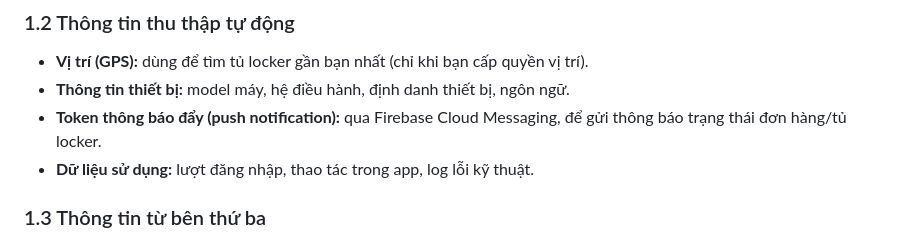
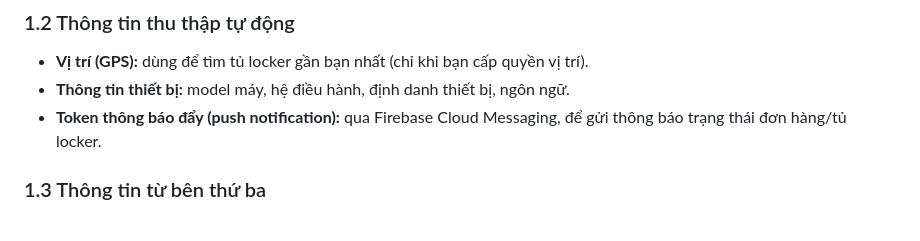
Before and after one commit to BaoHuy-Dev/smart-laundry-locker-mobile, a Markdown page: PRIVACY_POLICY.md, the part around the change. Drawn GitHub-style.

```diff
--- a/PRIVACY_POLICY.md
+++ b/PRIVACY_POLICY.md
@@ -16,7 +16,6 @@ Smart Locker ("chúng tôi") vận hành ứng dụng di động Lock.R (gói
 - **Vị trí (GPS):** dùng để tìm tủ locker gần bạn nhất (chỉ khi bạn cấp quyền vị trí).
 - **Thông tin thiết bị:** model máy, hệ điều hành, định danh thiết bị, ngôn ngữ.
 - **Token thông báo đẩy (push notification):** qua Firebase Cloud Messaging, để gửi thông báo trạng thái đơn hàng/tủ locker.
-- **Dữ liệu sử dụng:** lượt đăng nhập, thao tác trong app, log lỗi kỹ thuật.
 
 ### 1.3 Thông tin từ bên thứ ba
 - Nếu bạn đăng nhập bằng **Google Sign-In**, chúng tôi nhận tên, email và ảnh đại diện theo phạm vi bạn cho phép.
```
